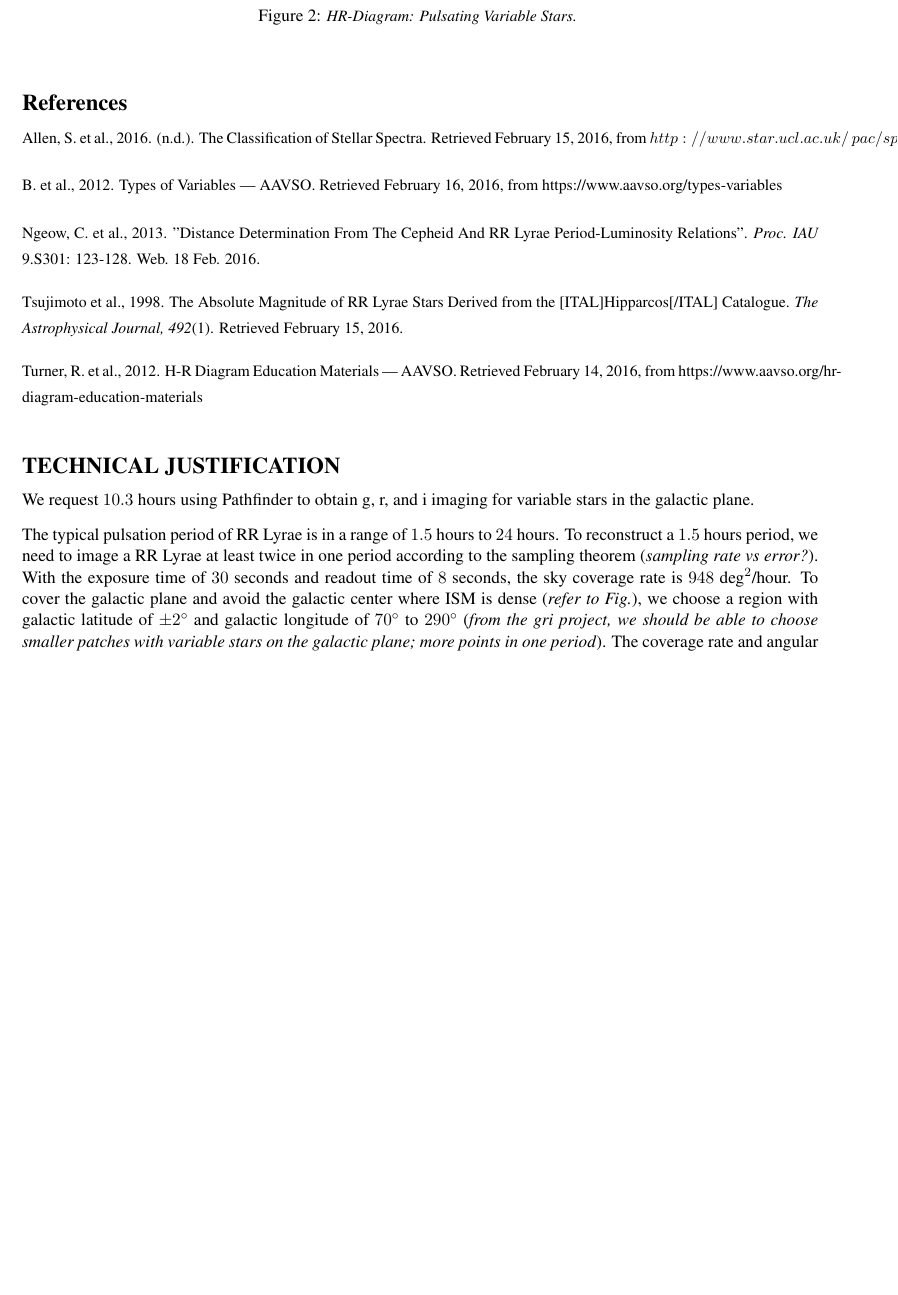
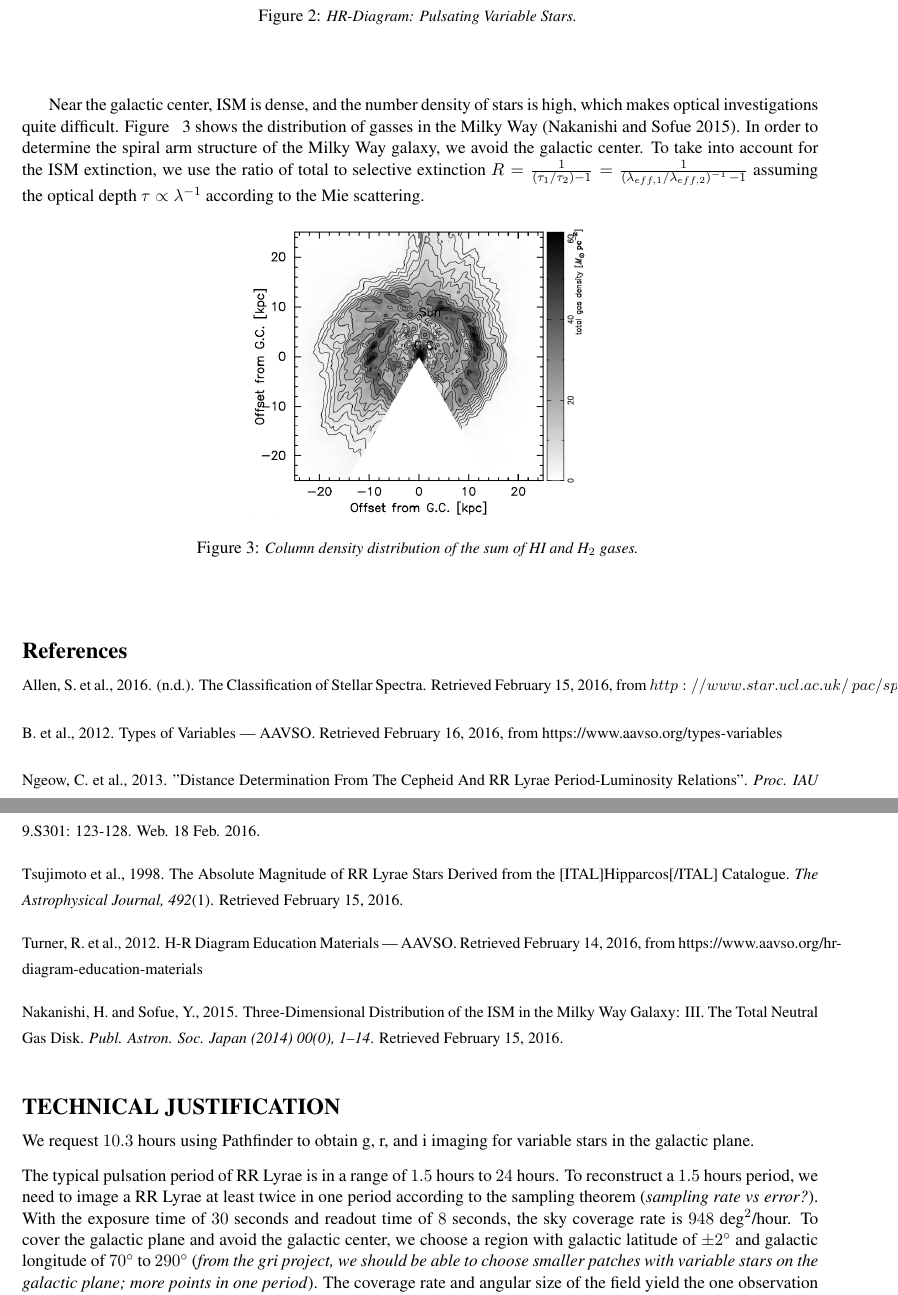
Before and after one commit to cmutnik/ASTR301, a LaTeX document (proposal/updated_template3.tex): part of page 3 of 3 before the commit and two parts of pages 3 and 4 of 4 after it, the two joined at a grey line, cut so that both start at the same text, the shorter picture padded with empty space. Compiled offline with pdfLaTeX.

Commit message:
proposal upadate
ISM

```diff
--- a/proposal/updated_template3.tex
+++ b/proposal/updated_template3.tex
@@ -211,6 +211,18 @@ RR Lyrae have short periods, 0.05-1.2 days, and are generally classified as star
 \caption{\it \small{HR-Diagram: Pulsating Variable Stars. \label{fig:var-star-hr}}}
   \end{center}
 \end{figure}
+
+
+Near the galactic center, ISM is dense, and the number density of stars is high, which makes optical investigations quite difficult. Figure ~ \ref{fig:gas} shows the distribution of gasses in the Milky Way (Nakanishi and Sofue 2015). In order to determine the spiral arm structure of the Milky Way galaxy, we avoid the galactic center. To take into account for the ISM extinction, we use the ratio of total to selective extinction $R = \frac{1}{(\tau_{1} / \tau_{2}) -1} = \frac{1}{(\lambda_{eff,1} / \lambda_{eff,2})^{-1} \, -1}$ assuming the optical depth $\tau \propto \lambda^{-1}$ according to the Mie scattering.
+
+\begin{figure}[htb!]
+  \begin{center}
+\centerline{\includegraphics[width=3in]{figures/Gas.png}}
+\caption{\it \small{Column density distribution of the sum of HI and H$_2$ gases. \label{fig:gas}}}
+  \end{center}
+\end{figure}
+
+
 
 \section*{References}
 
@@ -229,6 +241,9 @@ Tsujimoto\ et al., 1998. The Absolute Magnitude of RR Lyrae Stars Derived from t
 \noindent\smallskip{\small
 Turner, R.\ et al., 2012. H-R Diagram Education Materials | AAVSO. Retrieved February 14, 2016, from https://www.aavso.org/hr-diagram-education-materials \\}
 
+\noindent\smallskip{\small
+Nakanishi, H. and Sofue, Y., 2015. Three-Dimensional Distribution of the ISM in the Milky Way Galaxy: III. The Total Neutral Gas Disk. \textit{Publ. Astron. Soc. Japan (2014) 00(0), 1–14}. Retrieved February 15, 2016. \\}
+
 \section*{TECHNICAL JUSTIFICATION}
 
 
@@ -236,7 +251,7 @@ We request $10.3$ hours using Pathfinder to obtain g, r, and i imaging for varia
 
 \vspace{3mm} %3mm vertical space
 
-\noindent The typical pulsation period of RR Lyrae is in a range of $1.5$ hours to $24$ hours. To reconstruct a $1.5$ hours period, we need to image a RR Lyrae at least twice in one period according to the sampling theorem (\textit{sampling rate vs error?}). With the exposure time of $30$ seconds and readout time of $8$ seconds, the sky coverage rate is $948$ deg$^2$/hour. To cover the galactic plane and avoid the galactic center where ISM is dense (\textit{refer to Fig.}), we choose a region with galactic latitude of $\pm 2 ^\circ$ and galactic longitude of $70 ^\circ$ to $290 ^\circ$ (\textit{from the gri project, we should be able to choose smaller patches with variable stars on the galactic plane; more points in one period}). The coverage rate and angular size of the field yield the one observation time of $1.14$ hours. We want $3$ band passes with $3$ pulsation periods each to take into account the ISM extinction (\textit{number of periods vs error?}), so we request the total observational time of $10.3$ hours.
+\noindent The typical pulsation period of RR Lyrae is in a range of $1.5$ hours to $24$ hours. To reconstruct a $1.5$ hours period, we need to image a RR Lyrae at least twice in one period according to the sampling theorem (\textit{sampling rate vs error?}). With the exposure time of $30$ seconds and readout time of $8$ seconds, the sky coverage rate is $948$ deg$^2$/hour. To cover the galactic plane and avoid the galactic center, we choose a region with galactic latitude of $\pm 2 ^\circ$ and galactic longitude of $70 ^\circ$ to $290 ^\circ$ (\textit{from the gri project, we should be able to choose smaller patches with variable stars on the galactic plane; more points in one period}). The coverage rate and angular size of the field yield the one observation time of $1.14$ hours. We want $3$ band passes with $3$ pulsation periods each to take into account the ISM extinction (\textit{number of periods vs error?}), so we request the total observational time of $10.3$ hours.
 
 \vspace{3mm} %3mm vertical space
 
```
Also changed, not shown: proposal/updated_template3.pdf, proposal/updated_template3.tex (2 more changed lines), 4 other files.
